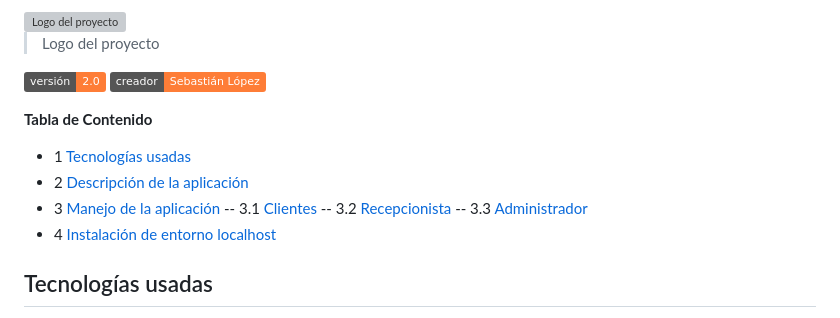
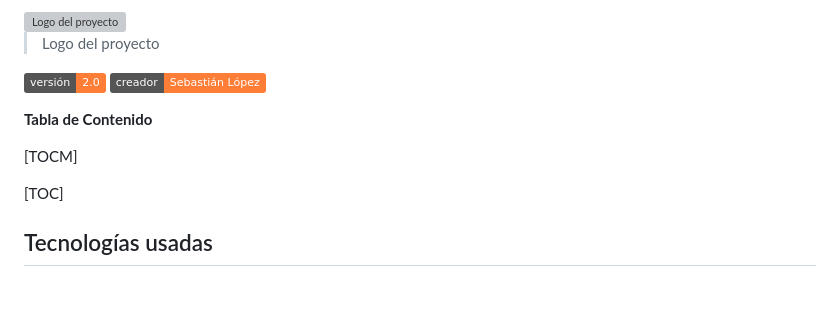
Before and after one commit to sebalopezx/Gestion_Automotriz, a Markdown page: README.md, the part around the change. Rendered like a GitHub page; badges without logos; blank space fills up the shorter version; grey boxes are pictures that could not be loaded.

Commit message:
5. fix readme table 2

```diff
--- a/README.md
+++ b/README.md
@@ -11,13 +11,9 @@
 
 **Tabla de Contenido**
 
-- 1 [Tecnologías usadas](#Tecnologías-usadas)
-- 2 [Descripción de la aplicación](#Descripción-de-la-aplicación)
-- 3 [Manejo de la aplicación](#Manejo-de-la-aplicación)
--- 3.1 [Clientes](#Clientes)
--- 3.2 [Recepcionista](#Recepcionista)
--- 3.3 [Administrador](#Administrador)
-- 4 [Instalación de entorno localhost](Instalación-de-entorno-localhost)
+[TOCM]
+
+[TOC]
 
 ## Tecnologías usadas
 
```
